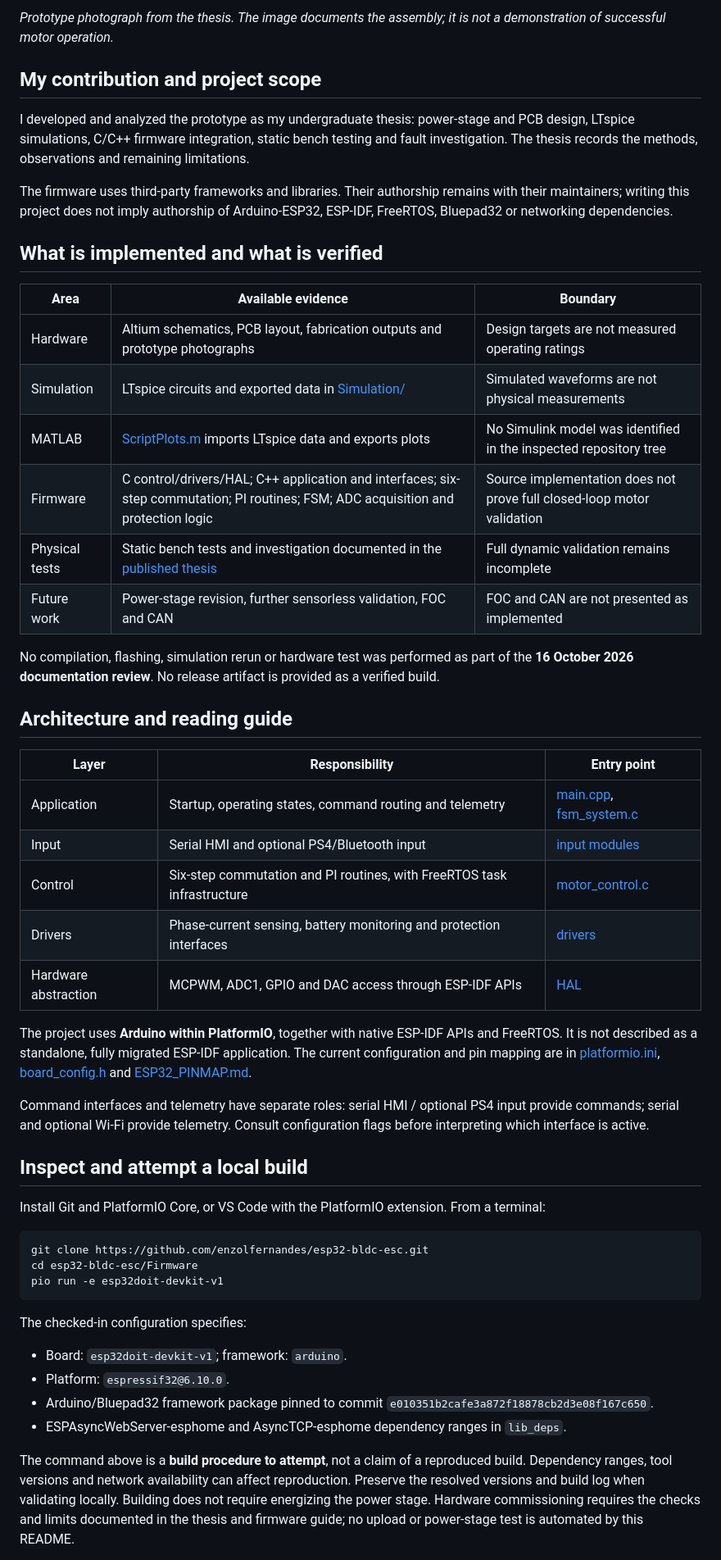
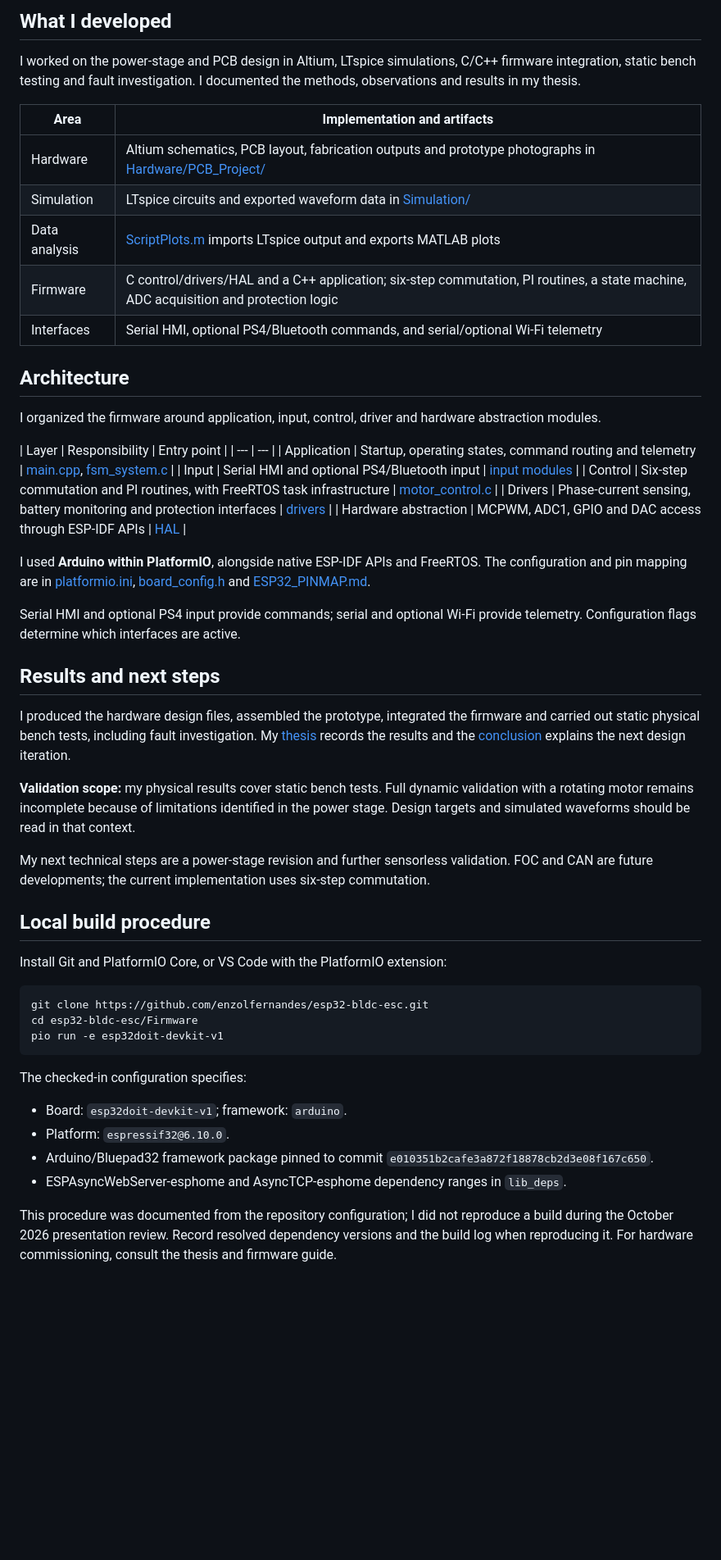
Before and after one commit to enzolfernandes/esp32-bldc-esc, a Markdown page: README.md, the part around one of its changes. Shown at 82% size. Drawn GitHub-style; blank space fills up the shorter version.

Commit message:
docs: use first-person portfolio narrative
Reflect completed graduation and consolidate technical validation details. Editorial changes only; no firmware or test changes.

````diff
--- a/README.md
+++ b/README.md
@@ -10,42 +10,43 @@ An Electrical Engineering undergraduate thesis by **Enzo Luiz Fernandes - UNESP/
 
-*Prototype photograph from the thesis. The image documents the assembly; it is not a demonstration of successful motor operation.*
+## What I developed
 
-## My contribution and project scope
+I worked on the power-stage and PCB design in Altium, LTspice simulations, C/C++ firmware integration, static bench testing and fault investigation. I documented the methods, observations and results in my thesis.
 
-I developed and analyzed the prototype as my undergraduate thesis: power-stage and PCB design, LTspice simulations, C/C++ firmware integration, static bench testing and fault investigation. The thesis records the methods, observations and remaining limitations.
+| Area | Implementation and artifacts |
+| --- | --- |
+| Hardware | Altium schematics, PCB layout, fabrication outputs and prototype photographs in [Hardware/PCB_Project/](Hardware/PCB_Project/) |
+| Simulation | LTspice circuits and exported waveform data in [Simulation/](Simulation/) |
+| Data analysis | [ScriptPlots.m](Simulation/ScriptPlots.m) imports LTspice output and exports MATLAB plots |
+| Firmware | C control/drivers/HAL and a C++ application; six-step commutation, PI routines, a state machine, ADC acquisition and protection logic |
+| Interfaces | Serial HMI, optional PS4/Bluetooth commands, and serial/optional Wi-Fi telemetry |
 
-The firmware uses third-party frameworks and libraries. Their authorship remains with their maintainers; writing this project does not imply authorship of Arduino-ESP32, ESP-IDF, FreeRTOS, Bluepad32 or networking dependencies.
+## Architecture
 
-## What is implemented and what is verified
-
-| Area | Available evidence | Boundary |
-| --- | --- | --- |
-| Hardware | Altium schematics, PCB layout, fabrication outputs and prototype photographs | Design targets are not measured operating ratings |
-| Simulation | LTspice circuits and exported data in [Simulation/](Simulation/) | Simulated waveforms are not physical measurements |
-| MATLAB | [ScriptPlots.m](Simulation/ScriptPlots.m) imports LTspice data and exports plots | No Simulink model was identified in the inspected repository tree |
-| Firmware | C control/drivers/HAL; C++ application and interfaces; six-step commutation; PI routines; FSM; ADC acquisition and protection logic | Source implementation does not prove full closed-loop motor validation |
-| Physical tests | Static bench tests and investigation documented in the [published thesis](https://hdl.handle.net/11449/327581) | Full dynamic validation remains incomplete |
-| Future work | Power-stage revision, further sensorless validation, FOC and CAN | FOC and CAN are not presented as implemented |
-
-No compilation, flashing, simulation rerun or hardware test was performed as part of the **16 October 2026 documentation review**. No release artifact is provided as a verified build.
-
-## Architecture and reading guide
+I organized the firmware around application, input, control, driver and hardware abstraction modules.
 
 | Layer | Responsibility | Entry point |
-| --- | --- | --- |
+| --- | --- |
 | Application | Startup, operating states, command routing and telemetry | [main.cpp](Firmware/src/main.cpp), [fsm_system.c](Firmware/src/fsm_system.c) |
 | Input | Serial HMI and optional PS4/Bluetooth input | [input modules](Firmware/lib/input/) |
 | Control | Six-step commutation and PI routines, with FreeRTOS task infrastructure | [motor_control.c](Firmware/lib/control/motor_control.c) |
 | Drivers | Phase-current sensing, battery monitoring and protection interfaces | [drivers](Firmware/lib/drivers/) |
 | Hardware abstraction | MCPWM, ADC1, GPIO and DAC access through ESP-IDF APIs | [HAL](Firmware/lib/hal/) |
 
-The project uses **Arduino within PlatformIO**, together with native ESP-IDF APIs and FreeRTOS. It is not described as a standalone, fully migrated ESP-IDF application. The current configuration and pin mapping are in [platformio.ini](Firmware/platformio.ini), [board_config.h](Firmware/include/board_config.h) and [ESP32_PINMAP.md](Hardware/PCB_Project/ESP32_PINMAP.md).
+I used **Arduino within PlatformIO**, alongside native ESP-IDF APIs and FreeRTOS. The configuration and pin mapping are in [platformio.ini](Firmware/platformio.ini), [board_config.h](Firmware/include/board_config.h) and [ESP32_PINMAP.md](Hardware/PCB_Project/ESP32_PINMAP.md).
 
-Command interfaces and telemetry have separate roles: serial HMI / optional PS4 input provide commands; serial and optional Wi-Fi provide telemetry. Consult configuration flags before interpreting which interface is active.
+Serial HMI and optional PS4 input provide commands; serial and optional Wi-Fi provide telemetry. Configuration flags determine which interfaces are active.
 
-## Inspect and attempt a local build
+## Results and next steps
 
-Install Git and PlatformIO Core, or VS Code with the PlatformIO extension. From a terminal:
+I produced the hardware design files, assembled the prototype, integrated the firmware and carried out static physical bench tests, including fault investigation. My [thesis](https://hdl.handle.net/11449/327581) records the results and the [conclusion](Docs/Thesis/capitulos/5_conclusao.tex) explains the next design iteration.
+
+**Validation scope:** my physical results cover static bench tests. Full dynamic validation with a rotating motor remains incomplete because of limitations identified in the power stage. Design targets and simulated waveforms should be read in that context.
+
+My next technical steps are a power-stage revision and further sensorless validation. FOC and CAN are future developments; the current implementation uses six-step commutation.
+
+## Local build procedure
+
+Install Git and PlatformIO Core, or VS Code with the PlatformIO extension:
 
 ```sh
 git clone https://github.com/enzolfernandes/esp32-bldc-esc.git
@@ -60,5 +61,5 @@ The checked-in configuration specifies:
 - Arduino/Bluepad32 framework package pinned to commit `e010351b2cafe3a872f18878cb2d3e08f167c650`.
 - ESPAsyncWebServer-esphome and AsyncTCP-esphome dependency ranges in `lib_deps`.
 
-The command above is a **build procedure to attempt**, not a claim of a reproduced build. Dependency ranges, tool versions and network availability can affect reproduction. Preserve the resolved versions and build log when validating locally. Building does not require energizing the power stage. Hardware commissioning requires the checks and limits documented in the thesis and firmware guide; no upload or power-stage test is automated by this README.
+This procedure was documented from the repository configuration; I did not reproduce a build during the October 2026 presentation review. Record resolved dependency versions and the build log when reproducing it. For hardware commissioning, consult the thesis and firmware guide.
 
````
Also changed, not shown: other parts of README.md (+15 -15 lines).
